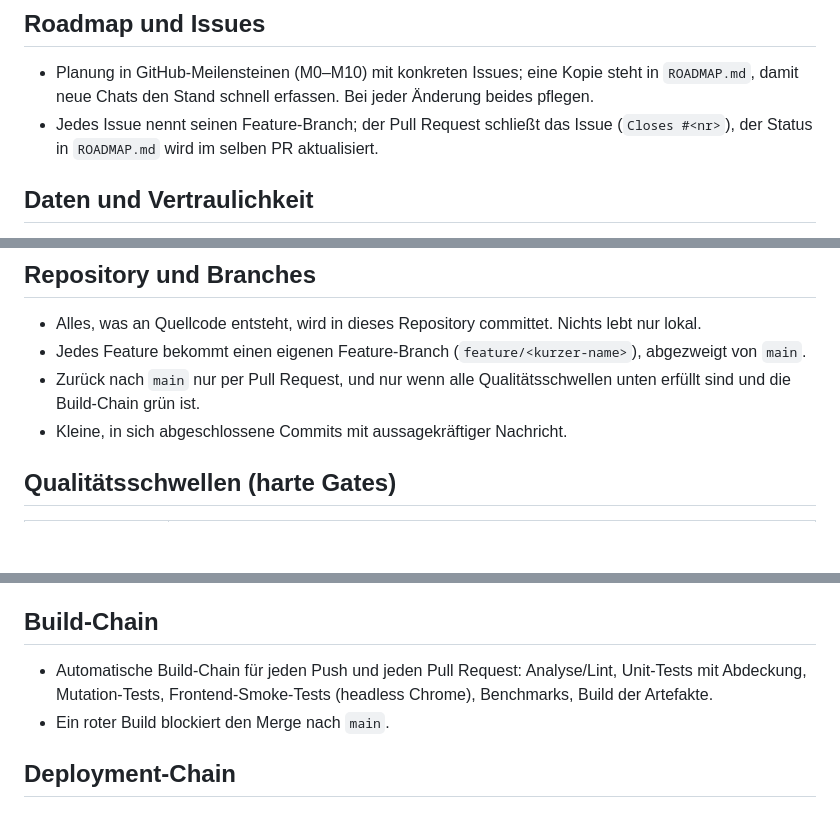
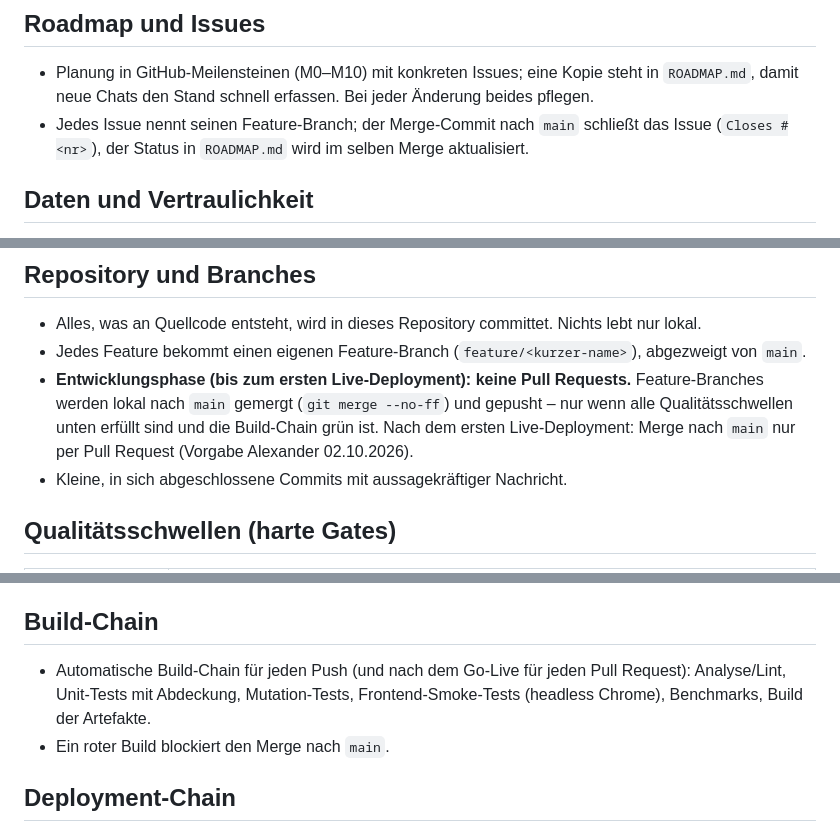
Before and after one commit to premiumterrassen-cmd/terrassenplaner, a Markdown page: CLAUDE.md, 3 parts joined by grey strips. Drawn GitHub-style; blank space fills up the shorter version.

Commit message:
Entwicklungsphase ohne Pull Requests: lokal mergen und pushen
Co-Authored-By: Claude Opus 5.5 <noreply@anthropic.com>

```diff
--- a/CLAUDE.md
+++ b/CLAUDE.md
@@ -14,7 +14,7 @@ Verbindliche Projektregeln für die Arbeit an diesem Repository. Sie gelten für
 ## Roadmap und Issues
 
 - Planung in GitHub-Meilensteinen (M0–M10) mit konkreten Issues; eine Kopie steht in `ROADMAP.md`, damit neue Chats den Stand schnell erfassen. Bei jeder Änderung beides pflegen.
-- Jedes Issue nennt seinen Feature-Branch; der Pull Request schließt das Issue (`Closes #<nr>`), der Status in `ROADMAP.md` wird im selben PR aktualisiert.
+- Jedes Issue nennt seinen Feature-Branch; der Merge-Commit nach `main` schließt das Issue (`Closes #<nr>`), der Status in `ROADMAP.md` wird im selben Merge aktualisiert.
 
 ## Daten und Vertraulichkeit
 
@@ -26,7 +26,7 @@ Verbindliche Projektregeln für die Arbeit an diesem Repository. Sie gelten für
 
 - Alles, was an Quellcode entsteht, wird in dieses Repository committet. Nichts lebt nur lokal.
 - Jedes Feature bekommt einen eigenen Feature-Branch (`feature/<kurzer-name>`), abgezweigt von `main`.
-- Zurück nach `main` nur per Pull Request, und nur wenn alle Qualitätsschwellen unten erfüllt sind und die Build-Chain grün ist.
+- **Entwicklungsphase (bis zum ersten Live-Deployment): keine Pull Requests.** Feature-Branches werden lokal nach `main` gemergt (`git merge --no-ff`) und gepusht – nur wenn alle Qualitätsschwellen unten erfüllt sind und die Build-Chain grün ist. Nach dem ersten Live-Deployment: Merge nach `main` nur per Pull Request (Vorgabe Alexander 02.10.2026).
 - Kleine, in sich abgeschlossene Commits mit aussagekräftiger Nachricht.
 
 ## Qualitätsschwellen (harte Gates)
@@ -45,7 +45,7 @@ Verbindliche Projektregeln für die Arbeit an diesem Repository. Sie gelten für
 
 ## Build-Chain
 
-- Automatische Build-Chain für jeden Push und jeden Pull Request: Analyse/Lint, Unit-Tests mit Abdeckung, Mutation-Tests, Frontend-Smoke-Tests (headless Chrome), Benchmarks, Build der Artefakte.
+- Automatische Build-Chain für jeden Push (und nach dem Go-Live für jeden Pull Request): Analyse/Lint, Unit-Tests mit Abdeckung, Mutation-Tests, Frontend-Smoke-Tests (headless Chrome), Benchmarks, Build der Artefakte.
 - Ein roter Build blockiert den Merge nach `main`.
 
 ## Deployment-Chain
```
Also changed, not shown: ROADMAP.md (+2 -2 lines).
